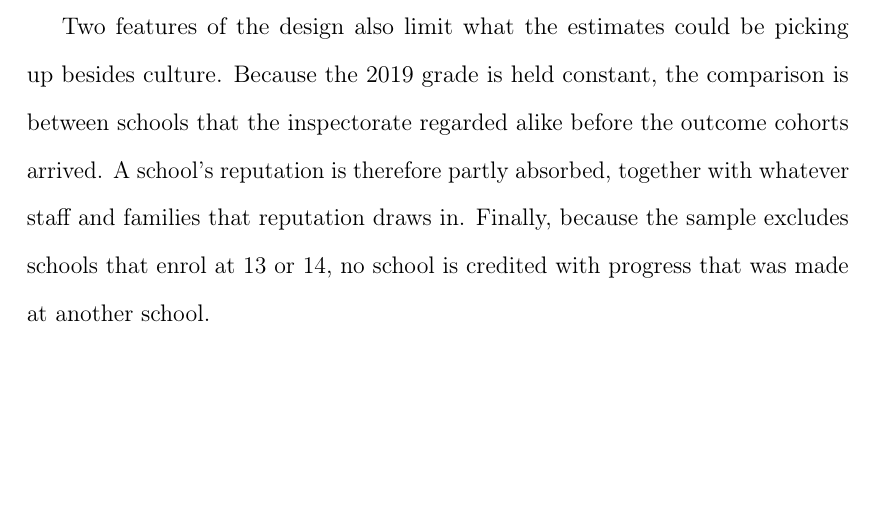
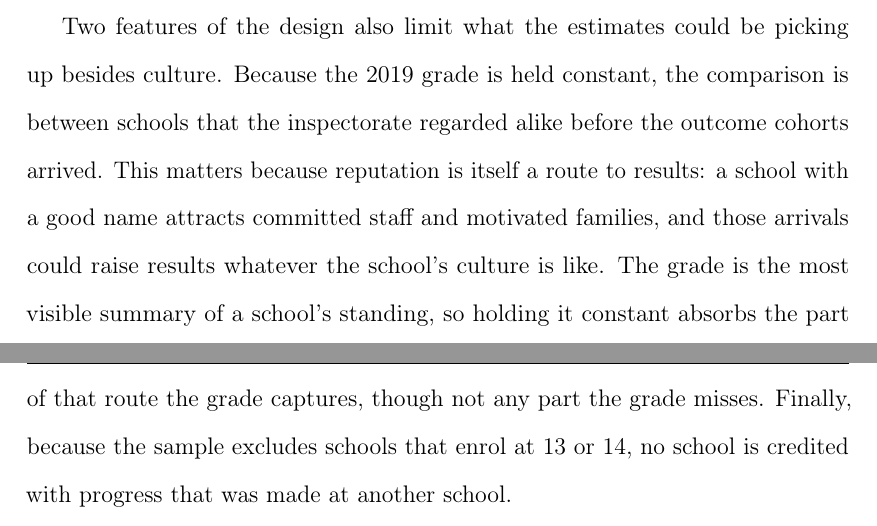
Before and after one commit to damianpphelan-cmd/phd-thesis-overleaf, a LaTeX thesis (main.tex, which reads chapters/03_paper2.tex): part of page 125 of 178 before the commit and two parts of pages 125 and 126 of 178 after it, the two joined at a grey line, cut so that both start at the same text, the shorter picture padded with empty space. Compiled offline with pdfLaTeX.

Commit message:
Spell out the reputation route and what the grade absorbs

```diff
--- a/chapters/03_paper2.tex
+++ b/chapters/03_paper2.tex
@@ -263,10 +263,7 @@ The first is stability. A school's
 Progress~8, and the structural characteristics that shape it, are stable
 across years relative to the differences between schools, which is consistent with stable culture without establishing it. The second is the contemporaneous cohort. The 2024/25 cohort, the one measured at the same time as the fieldwork, gives coefficients close to the primary ones on its pseudo-progress measure. That check is reported with the robustness results. The third comes from the national extension: old inspection reports predict progress almost as well as recent ones. Some schools were last inspected many years ago, so their reports describe an older version of the school; if culture drifted quickly, those reports should predict today's progress much worse than fresh ones do. They predict only slightly worse: each additional year since a report was written weakens the association between strictness and progress by about $0.003$ ($p = 0.09$). The weakening is treated as real rather than dismissed, but it is small: at that rate, ten years of report age reduce the association by about $0.03$.
 
-Two features of the design also limit what the estimates could be picking up besides culture. Because the 2019 grade is held constant, the comparison is between
-schools that the inspectorate regarded alike before the outcome cohorts
-arrived. A school's reputation is therefore partly absorbed, together with
-whatever staff and families that reputation draws in. Finally, because the sample excludes schools that enrol at 13 or 14, no
+Two features of the design also limit what the estimates could be picking up besides culture. Because the 2019 grade is held constant, the comparison is between schools that the inspectorate regarded alike before the outcome cohorts arrived. This matters because reputation is itself a route to results: a school with a good name attracts committed staff and motivated families, and those arrivals could raise results whatever the school's culture is like. The grade is the most visible summary of a school's standing, so holding it constant absorbs the part of that route the grade captures, though not any part the grade misses. Finally, because the sample excludes schools that enrol at 13 or 14, no
 school is credited with progress that was made at another school.
 
 What the design cannot do is rule out the possibility that some persistent
```
